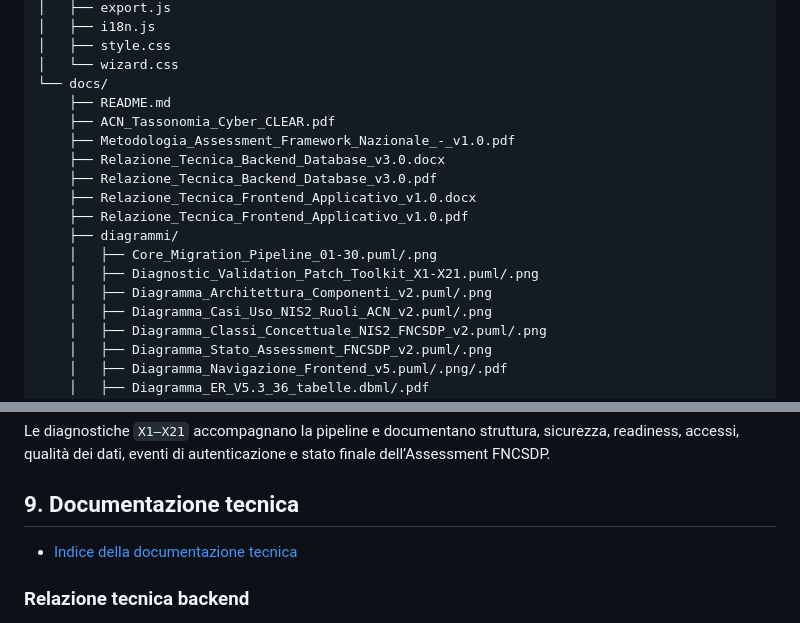
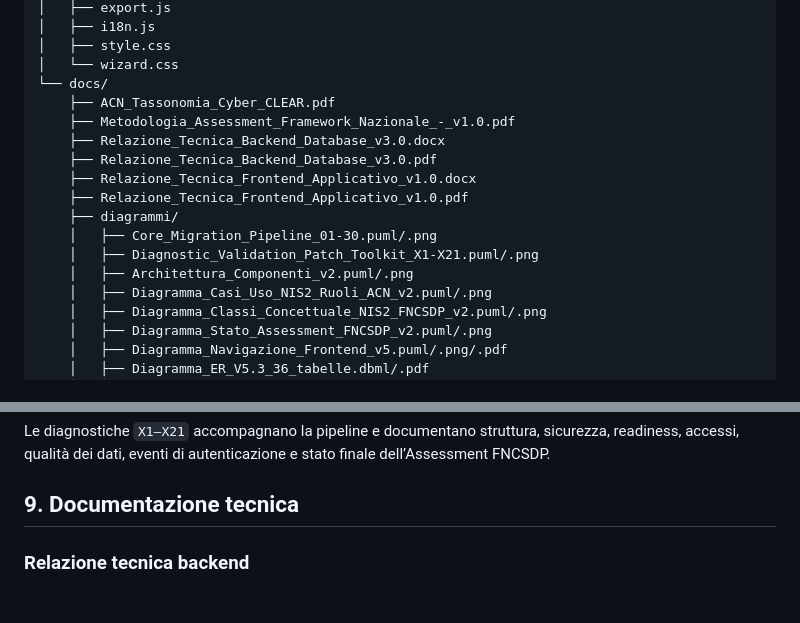
Before and after one commit to gianlucalucarelli-ux/PW-19-L31-NIS2-Asset-Inventory-Manager, a Markdown page: README.md, 2 parts joined by grey strips. GitHub-like rendering.

```diff
--- a/README.md
+++ b/README.md
@@ -212,7 +212,6 @@ Le credenziali e le procedure operative necessarie alla valutazione sono riporta
 │   ├── style.css
 │   └── wizard.css
 └── docs/
-    ├── README.md
     ├── ACN_Tassonomia_Cyber_CLEAR.pdf
     ├── Metodologia_Assessment_Framework_Nazionale_-_v1.0.pdf
     ├── Relazione_Tecnica_Backend_Database_v3.0.docx
@@ -222,7 +221,7 @@ Le credenziali e le procedure operative necessarie alla valutazione sono riporta
     ├── diagrammi/
     │   ├── Core_Migration_Pipeline_01-30.puml/.png
     │   ├── Diagnostic_Validation_Patch_Toolkit_X1-X21.puml/.png
-    │   ├── Diagramma_Architettura_Componenti_v2.puml/.png
+    │   ├── Architettura_Componenti_v2.puml/.png
     │   ├── Diagramma_Casi_Uso_NIS2_Ruoli_ACN_v2.puml/.png
     │   ├── Diagramma_Classi_Concettuale_NIS2_FNCSDP_v2.puml/.png
     │   ├── Diagramma_Stato_Assessment_FNCSDP_v2.puml/.png
@@ -275,8 +274,6 @@ Le diagnostiche `X1–X21` accompagnano la pipeline e documentano struttura, sic
 
 ## 9. Documentazione tecnica
 
-- [Indice della documentazione tecnica](docs/README.md)
-
 ### Relazione tecnica backend
 
 - [Relazione tecnica backend database v3.0 — PDF](docs/Relazione_Tecnica_Backend_Database_v3.0.pdf)
```
Also changed, not shown: other parts of README.md (+2 -2 lines).
